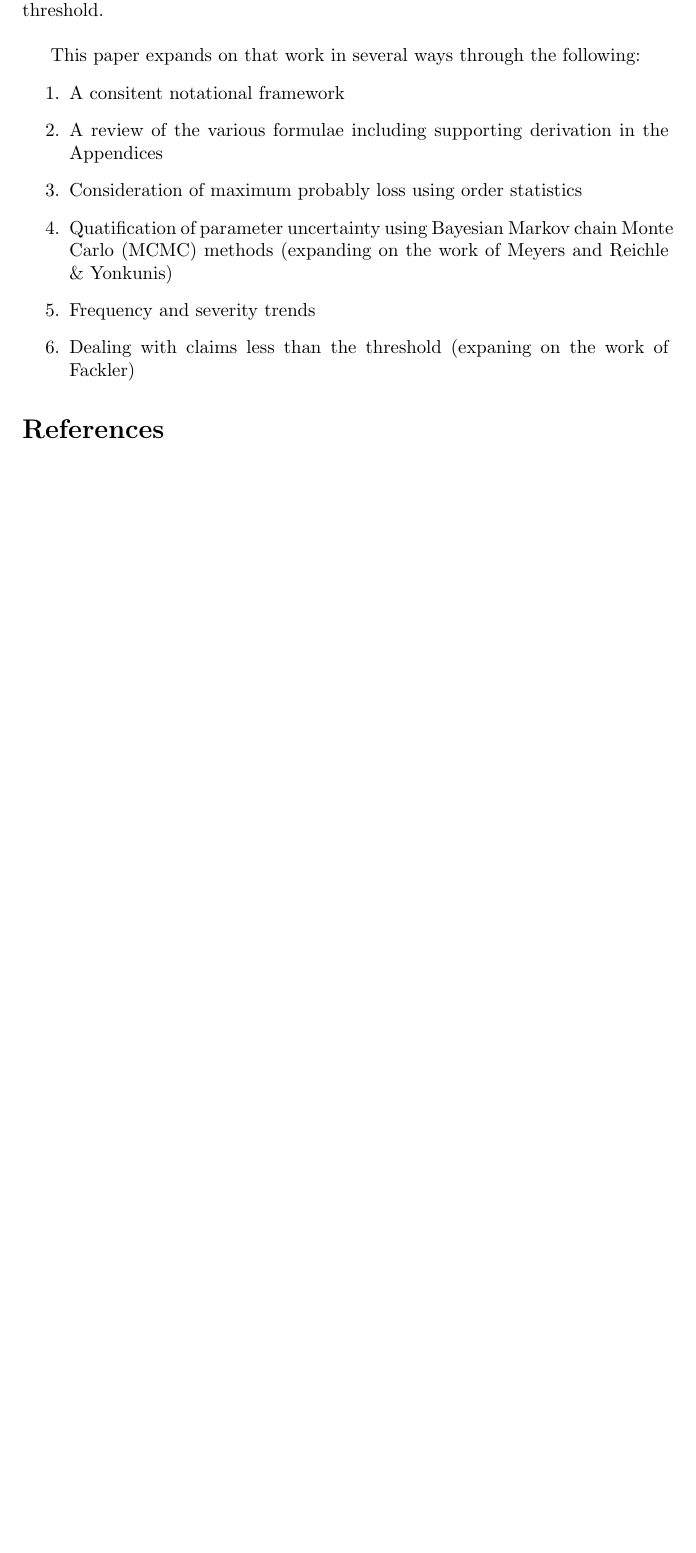
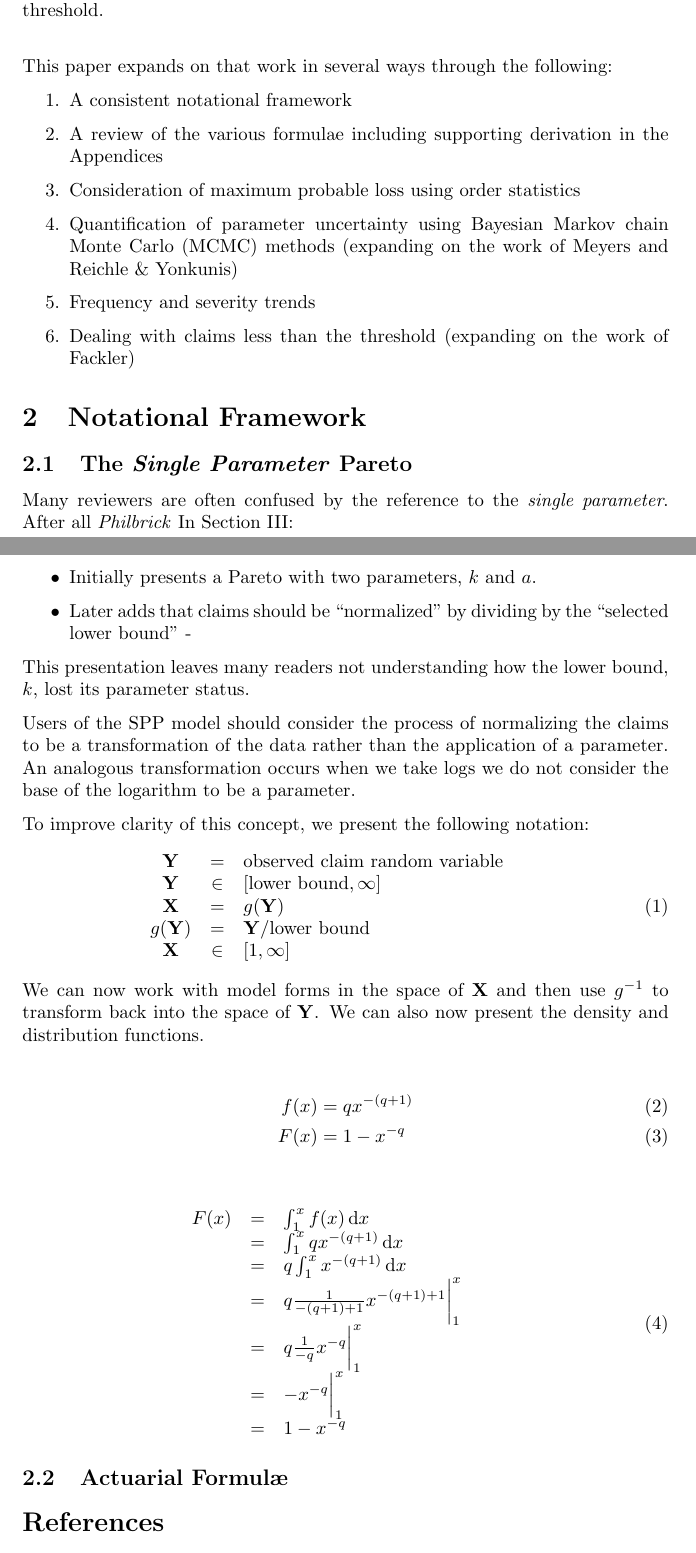
Before and after one commit to rajesh06/Pareto, a LaTeX paper (TheParetoPaper.tex): part of the page before the commit and two parts of pages 1 and 2 of 2 after it, the two joined at a grey line, cut so that both start at the same text, the shorter picture padded with empty space. Compiled offline with pdfLaTeX.

Commit message:
Included deriviation of F(x)

```diff
--- a/TheParetoPaper.tex
+++ b/TheParetoPaper.tex
@@ -1,7 +1,12 @@
 \documentclass[]{article} %scrartcl
+\usepackage{amsmath}
+\usepackage{parskip}
+\usepackage{commath}
+\usepackage{ifthen}
+
 
 %opening
-\title{The Single Parameter Pareto}
+\title{The Single Parameter Pareto Revisited}
 \author{Rajesh Sahasrabuddhe, FCAS, MAAA}
 
 \begin{document}
@@ -18,14 +23,54 @@ In one of his seminal works, Stephen W. Philbrick\cite{Philbrick} proposed an el
 
 This paper expands on that work in several ways through the following:
 \begin{enumerate}
-\item A consitent notational framework
+\item A consistent notational framework
 \item A review of the various formulae including supporting derivation in the Appendices
-\item Consideration of maximum probably loss using order statistics
-\item Quatification of parameter uncertainty using Bayesian Markov chain Monte Carlo (MCMC) methods (expanding on the work of Meyers and Reichle \& Yonkunis)
+\item Consideration of maximum probable loss using order statistics
+\item Quantification of parameter uncertainty using Bayesian Markov chain Monte Carlo (MCMC) methods (expanding on the work of Meyers and Reichle \& Yonkunis)
 \item Frequency and severity trends
-\item Dealing with claims less than the threshold (expaning on the work of Fackler)
+\item Dealing with claims less than the threshold (expanding on the work of Fackler)
 \end{enumerate}
+\section{Notational Framework}
+\subsection{The \emph{Single Parameter} Pareto}
+Many reviewers are often confused by the reference to the \emph{single parameter}. After all \emph{Philbrick} In Section III:
+\begin{itemize}
+\item Initially presents a Pareto with two parameters, $k$ and $a$.
+\item Later adds that claims should be ``normalized'' by dividing by the ``selected lower bound'' -
+\end{itemize}
+This presentation leaves many readers not understanding how the lower bound, $k$,  lost its parameter status.
 
+Users of the SPP model should consider the process of normalizing the claims to be a transformation of the data rather than the application of a parameter. An analogous transformation occurs when we take $\log$s we do not consider the base of the logarithm to be a parameter.
+
+To improve clarity of this concept, we present the following notation:
+\begin{eqnarray}
+	\begin{array}{ccl}
+		\mathbf{Y} & = & \text{observed claim random variable} \\
+		\mathbf{Y}& \in &  [\text{lower bound}, \infty]\\
+		\mathbf{X} & =  & g(\mathbf{Y})\\
+		g(\mathbf{Y}) & =  & \mathbf{Y}/\text{lower bound}\\
+		\mathbf{X}& \in &  [1, \infty]\\
+	\end{array}
+\end{eqnarray}
+We can now work with model forms in the space of $\mathbf{X}$ and then use $g^{-1}$ to transform back into the space of $\mathbf{Y}$. We can also now present the density and distribution functions.
+
+\begin{align}
+		f(x) & =  qx^{-(q+1)}\\
+		F(x) & =  1 - x^{-q}
+\end{align}
+
+\begin{eqnarray}
+\begin{array}{ccl}
+	F(x) & = &\int_{1}^{x} f(x) \dif x \\
+		& = &\int_{1}^{x}qx^{-(q+1)} \dif x\\
+		& = &q \int_{1}^{x}x^{-(q+1)} \dif x\\
+		& = &q \frac{1}{-(q+1)+1} x^{-(q+1)+1} \bigg|_{1}^{x}\\
+		& = &q \frac{1}{-q} x^{-q} \bigg|_{1}^{x}\\
+		& = & - x^{-q}\bigg|_{1}^{x}\\
+		& = & 1 - x^{-q}
+\end{array}
+\end{eqnarray}
+
+\subsection{Actuarial Formul\ae}
 \bibliographystyle{plain}
 \bibliography{MyBib}
 \end{document}
```
